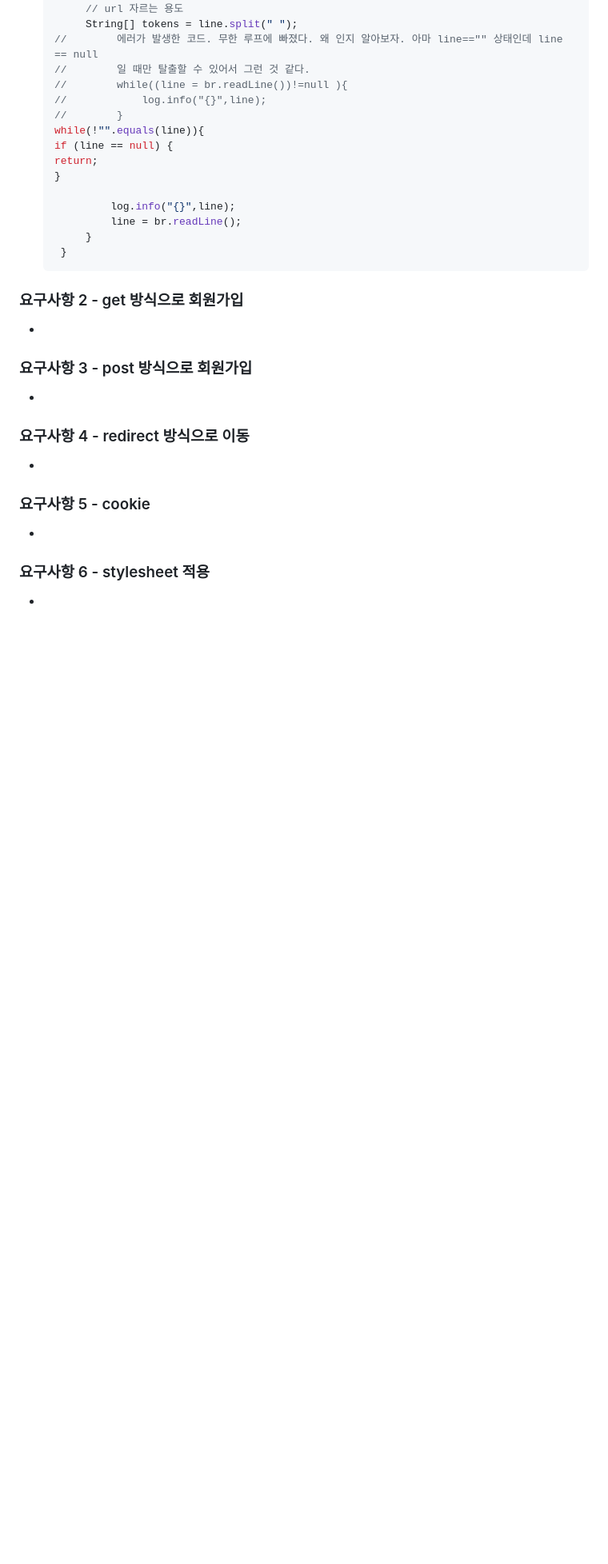
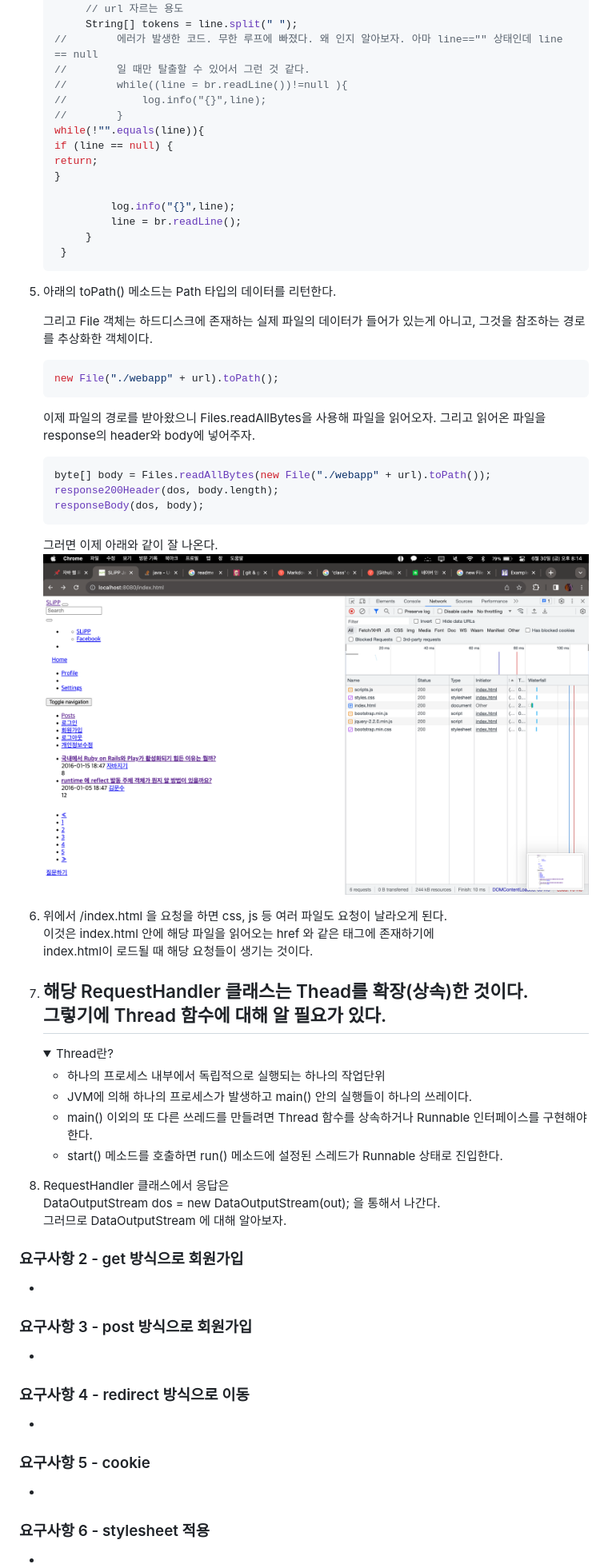
Before and after one commit to slipp/web-application-server, a Markdown page: README.md, the part around the change. Shown: that part at 80% size. Drawn GitHub-style; pictures changed too: img.png (added); folded sections open; blank space fills up the shorter version.

Commit message:
modified:   README.md 	new file:   img.png 	modified:   src/main/java/webserver/RequestHandler.java

````diff
--- a/README.md
+++ b/README.md
@@ -72,6 +72,45 @@
         }
     }
    ```
+5. 아래의 toPath() 메소드는 Path 타입의 데이터를 리턴한다.
+
+   그리고 File 객체는 하드디스크에 존재하는 실제 파일의 데이터가 들어가 있는게 아니고,
+   그것을 참조하는 경로를 추상화한 객체이다.
+
+   ```java
+   new File("./webapp" + url).toPath();
+   ```
+   이제 파일의 경로를 받아왔으니 Files.readAllBytes을 사용해 파일을 읽어오자.
+   그리고 읽어온 파일을 response의 header와 body에 넣어주자.
+   ```java
+   byte[] body = Files.readAllBytes(new File("./webapp" + url).toPath());
+   response200Header(dos, body.length);
+   responseBody(dos, body);
+   ```
+   그러면 이제 아래와 같이 잘 나온다.
+  ![img.png](img.png)
+6. 위에서 /index.html 을 요청을 하면 css, js 등 여러 파일도 요청이 날라오게 된다.
+   이것은 index.html 안에 해당 파일을 읽어오는 href 와 같은 태그에 존재하기에
+   index.html이 로드될 때 해당 요청들이 생기는 것이다.
+
+7. 해당 RequestHandler 클래스는 Thead를 확장(상속)한 것이다.
+   그렇기에 Thread 함수에 대해 알 필요가 있다.
+   ---
+   <details>
+     <summary>Thread란?</summary>
+     <div markdown="1">
+
+     * 하나의 프로세스 내부에서 독립적으로 실행되는 하나의 작업단위
+     * JVM에 의해 하나의 프로세스가 발생하고 main() 안의 실행들이 하나의 쓰레이다.
+     * main() 이외의 또 다른 쓰레드를 만들려면 Thread 함수를 상속하거나 Runnable 인터페이스를 구현해야한다.
+     * start() 메소드를 호출하면 run() 메소드에 설정된 스레드가  Runnable 상태로 진입한다.
+
+     </div>
+   </details>
+8. RequestHandler 클래스에서 응답은
+   DataOutputStream dos = new DataOutputStream(out); 을 통해서 나간다.
+   그러므로 DataOutputStream 에 대해 알아보자.
+
 
 
 ### 요구사항 2 - get 방식으로 회원가입
````
Also changed, not shown: 1 other file.
